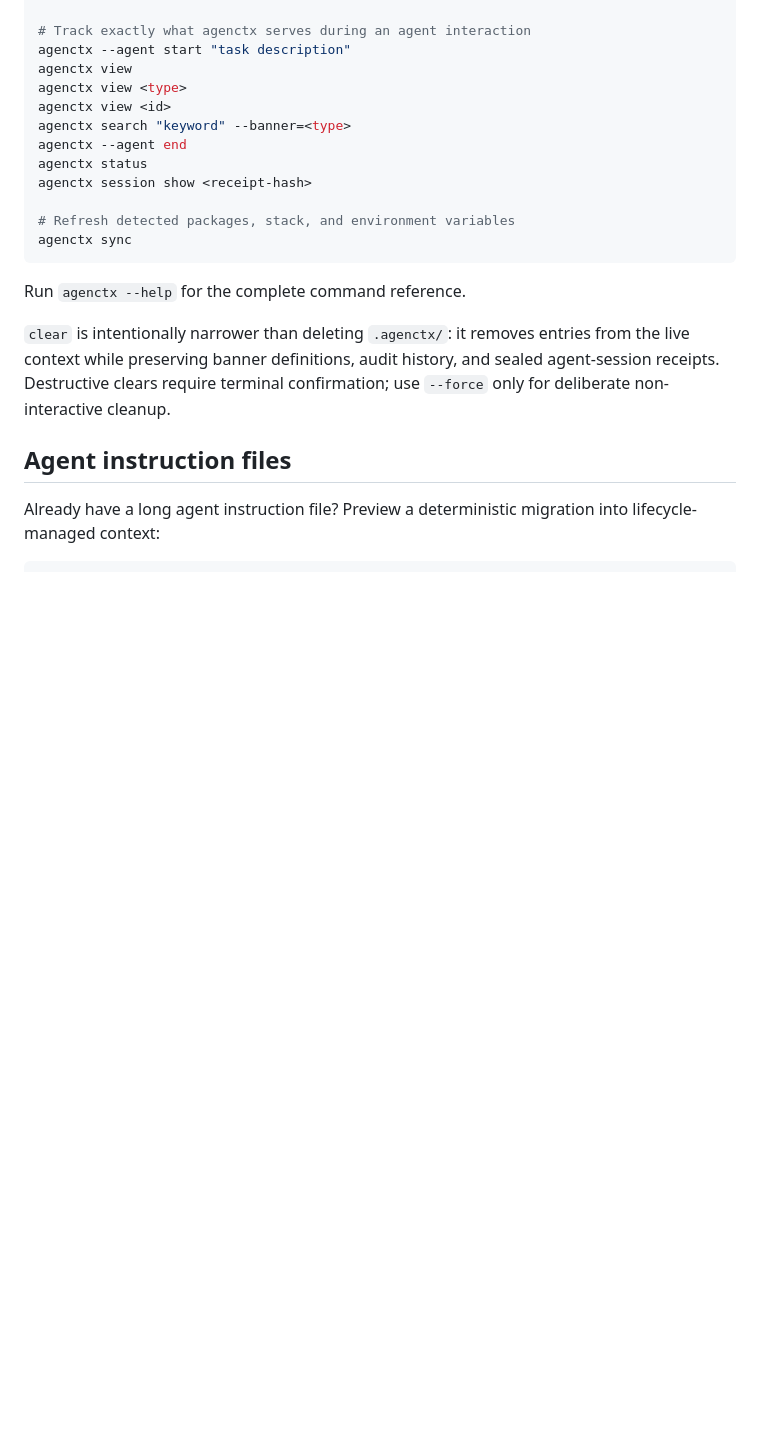
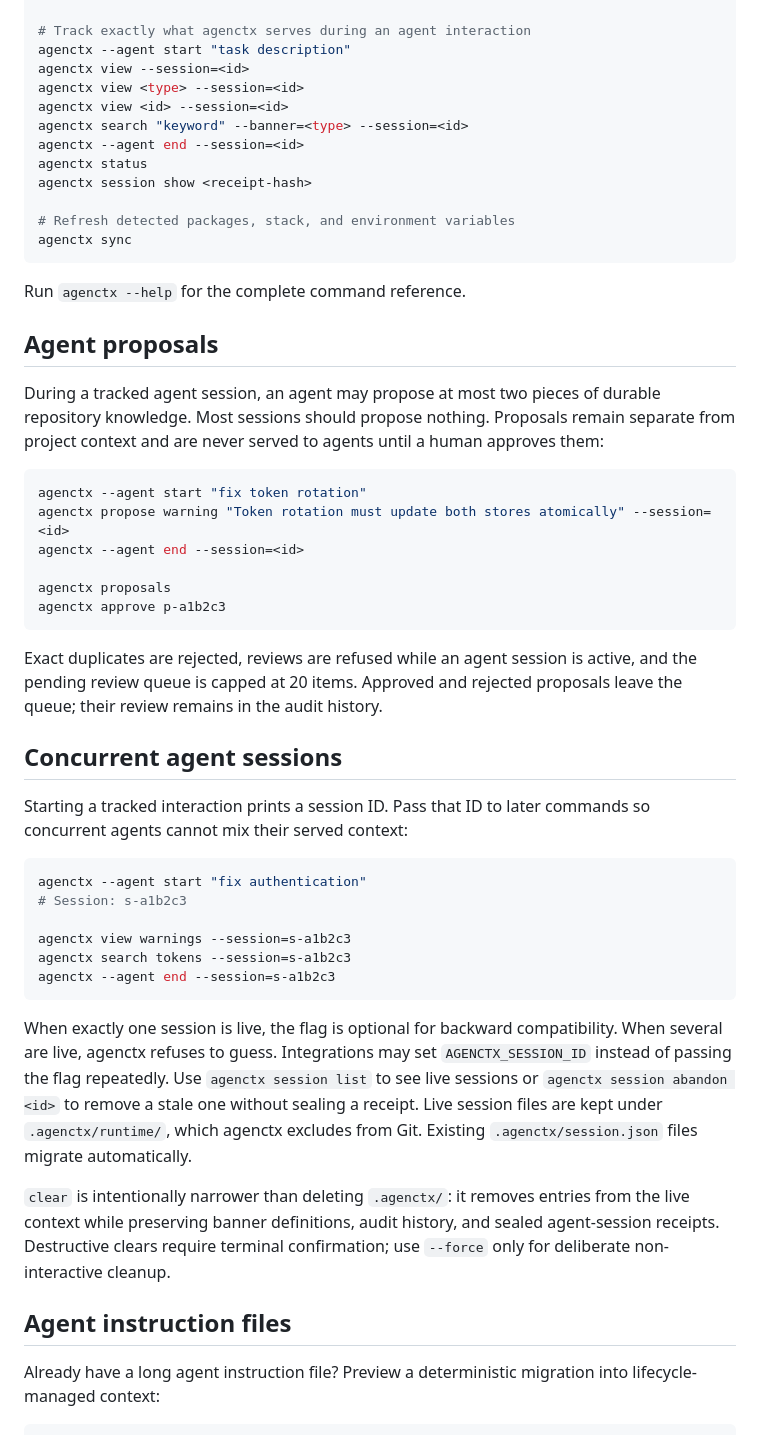
Before and after one commit to YMuskrat/agentctx, a Markdown page: README.md, the part around the change printed below. Drawn GitHub-style; blank space fills up the shorter version.

````diff
--- a/README.md
+++ b/README.md
@@ -116,11 +161,11 @@ agenctx clear all           # empty every context type
 
 # Track exactly what agenctx serves during an agent interaction
 agenctx --agent start "task description"
-agenctx view
-agenctx view <type>
-agenctx view <id>
-agenctx search "keyword" --banner=<type>
-agenctx --agent end
+agenctx view --session=<id>
+agenctx view <type> --session=<id>
+agenctx view <id> --session=<id>
+agenctx search "keyword" --banner=<type> --session=<id>
+agenctx --agent end --session=<id>
 agenctx status
 agenctx session show <receipt-hash>
 
@@ -129,6 +174,36 @@ agenctx sync
 ```
 
 Run `agenctx --help` for the complete command reference.
+
+## Agent proposals
+
+During a tracked agent session, an agent may propose at most two pieces of durable repository knowledge. Most sessions should propose nothing. Proposals remain separate from project context and are never served to agents until a human approves them:
+
+```sh
+agenctx --agent start "fix token rotation"
+agenctx propose warning "Token rotation must update both stores atomically" --session=<id>
+agenctx --agent end --session=<id>
+
+agenctx proposals
+agenctx approve p-a1b2c3
+```
+
+Exact duplicates are rejected, reviews are refused while an agent session is active, and the pending review queue is capped at 20 items. Approved and rejected proposals leave the queue; their review remains in the audit history.
+
+## Concurrent agent sessions
+
+Starting a tracked interaction prints a session ID. Pass that ID to later commands so concurrent agents cannot mix their served context:
+
+```sh
+agenctx --agent start "fix authentication"
+# Session: s-a1b2c3
+
+agenctx view warnings --session=s-a1b2c3
+agenctx search tokens --session=s-a1b2c3
+agenctx --agent end --session=s-a1b2c3
+```
+
+When exactly one session is live, the flag is optional for backward compatibility. When several are live, agenctx refuses to guess. Integrations may set `AGENCTX_SESSION_ID` instead of passing the flag repeatedly. Use `agenctx session list` to see live sessions or `agenctx session abandon <id>` to remove a stale one without sealing a receipt. Live session files are kept under `.agenctx/runtime/`, which agenctx excludes from Git. Existing `.agenctx/session.json` files migrate automatically.
 
 `clear` is intentionally narrower than deleting `.agenctx/`: it removes entries from the live context while preserving banner definitions, audit history, and sealed agent-session receipts. Destructive clears require terminal confirmation; use `--force` only for deliberate non-interactive cleanup.
 
````
Also changed, not shown: other parts of README.md (+53 -4 lines), assets/agenctx-ui.png (added), 16 other files.
